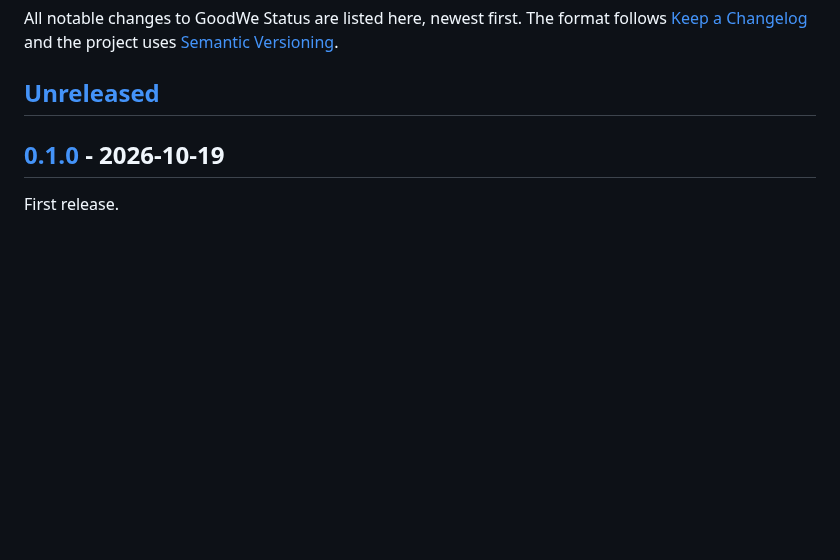
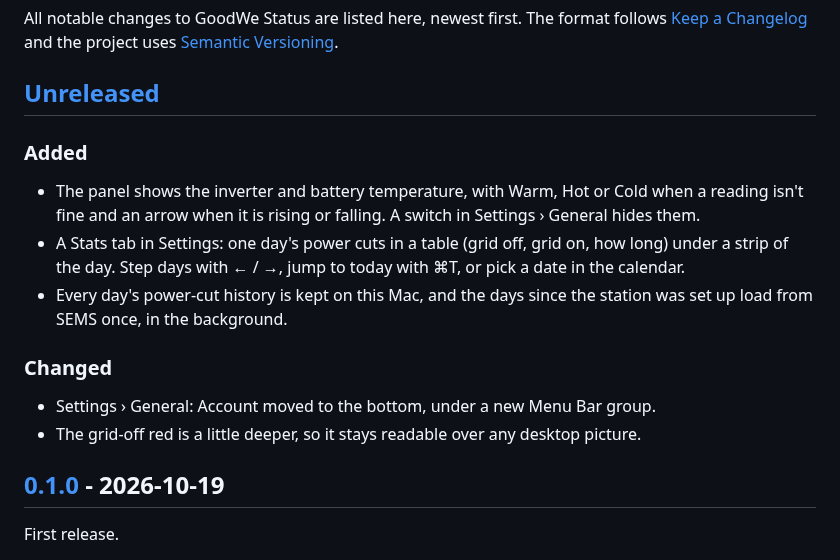
Before and after one commit to asifshirazi/goodwe-status, a Markdown page: CHANGELOG.md, the part around the change. GitHub-like rendering; blank space fills up the shorter version.

```diff
--- a/CHANGELOG.md
+++ b/CHANGELOG.md
@@ -3,6 +3,15 @@
 All notable changes to GoodWe Status are listed here, newest first. The format follows [Keep a Changelog](https://keepachangelog.com/en/1.1.0/) and the project uses [Semantic Versioning](https://semver.org/).
 
 ## [Unreleased]
+
+### Added
+- The panel shows the inverter and battery temperature, with Warm, Hot or Cold when a reading isn't fine and an arrow when it is rising or falling. A switch in Settings › General hides them.
+- A Stats tab in Settings: one day's power cuts in a table (grid off, grid on, how long) under a strip of the day. Step days with ← / →, jump to today with ⌘T, or pick a date in the calendar.
+- Every day's power-cut history is kept on this Mac, and the days since the station was set up load from SEMS once, in the background.
+
+### Changed
+- Settings › General: Account moved to the bottom, under a new Menu Bar group.
+- The grid-off red is a little deeper, so it stays readable over any desktop picture.
 
 ## [0.1.0] - 2026-10-19
 
```
Also changed, not shown: README.md (+6 -2 lines), docs/screenshots/panel-dark.jpg, docs/screenshots/panel-light.jpg, docs/screenshots/settings-stats-light.jpg (added), 15 other files.
